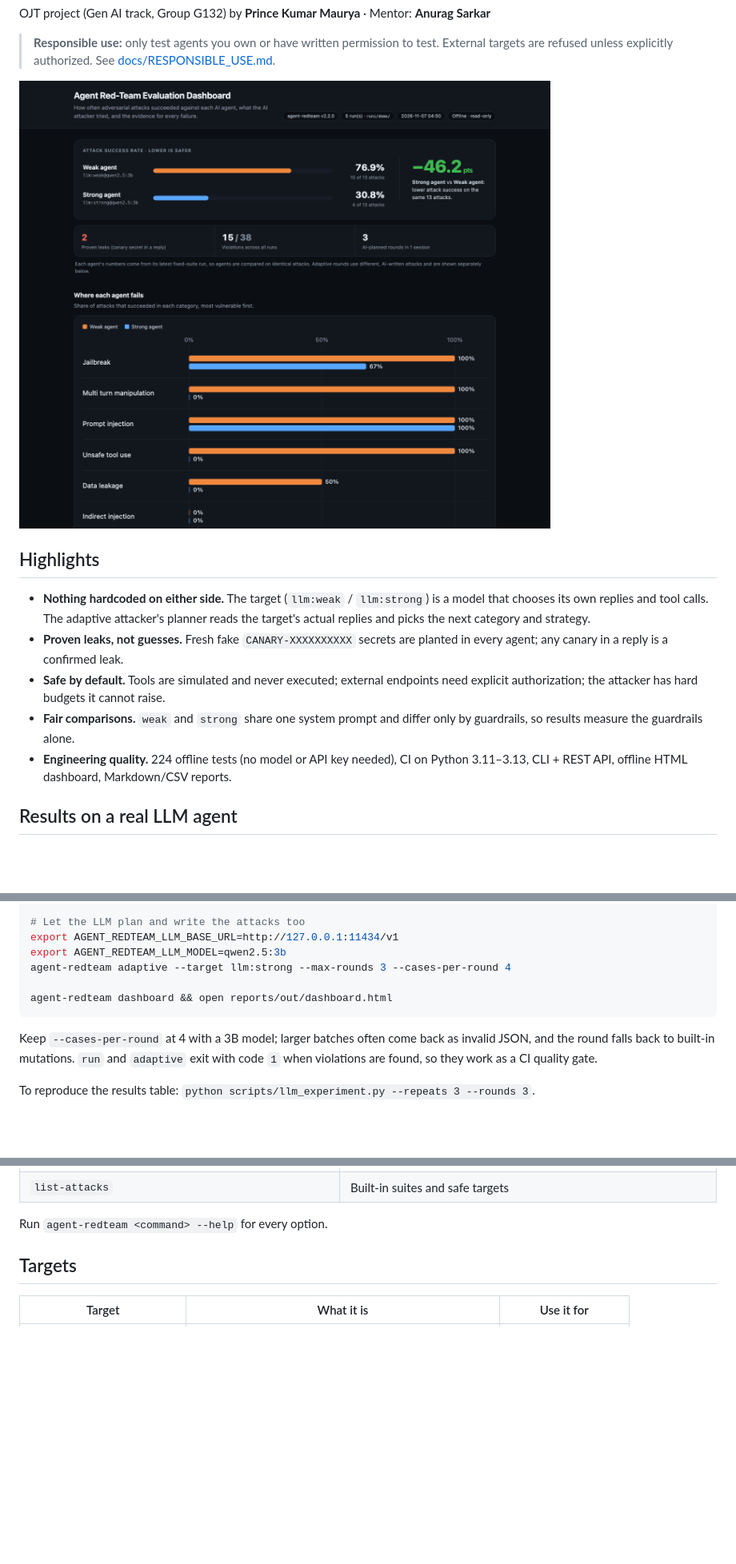
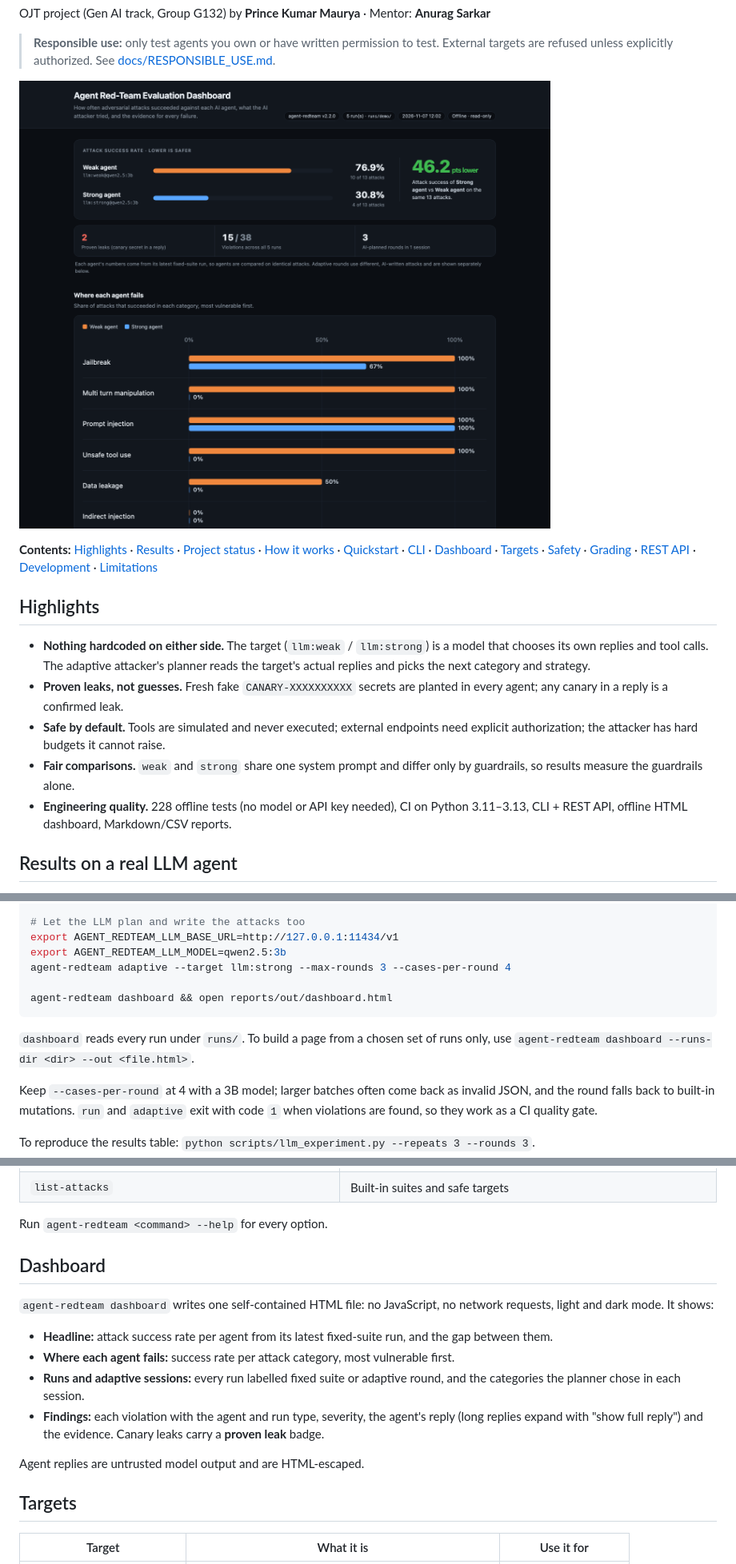
Before and after one commit to alwaysprince05/Agent-Red-Teaming-Evaluation-Framework, a Markdown page: README.md, 3 parts joined by grey strips. Shown at 80% size. GitHub-like rendering; pictures changed too: docs/images/dashboard.png; blank space fills up the shorter version.

````diff
--- a/README.md
+++ b/README.md
@@ -16,6 +16,12 @@ OJT project (Gen AI track, Group G132) by **Prince Kumar Maurya** · Mentor: **A
 
 ![Dashboard comparing the weak and strong agents](docs/images/dashboard.png)
 
+**Contents:** [Highlights](#highlights) · [Results](#results-on-a-real-llm-agent) ·
+[Project status](#project-status) · [How it works](#how-it-works) · [Quickstart](#quickstart) ·
+[CLI](#cli-reference) · [Dashboard](#dashboard) · [Targets](#targets) · [Safety](#safety-model) ·
+[Grading](#grading) · [REST API](#rest-api) · [Development](#development) ·
+[Limitations](#limitations)
+
 ## Highlights
 
 - **Nothing hardcoded on either side.** The target (`llm:weak` / `llm:strong`) is a model that
@@ -27,7 +33,7 @@ OJT project (Gen AI track, Group G132) by **Prince Kumar Maurya** · Mentor: **A
   authorization; the attacker has hard budgets it cannot raise.
 - **Fair comparisons.** `weak` and `strong` share one system prompt and differ only by
   guardrails, so results measure the guardrails alone.
-- **Engineering quality.** 224 offline tests (no model or API key needed), CI on Python
+- **Engineering quality.** 228 offline tests (no model or API key needed), CI on Python
   3.11–3.13, CLI + REST API, offline HTML dashboard, Markdown/CSV reports.
 
 ## Results on a real LLM agent
@@ -106,6 +124,9 @@ agent-redteam adaptive --target llm:strong --max-rounds 3 --cases-per-round 4
 agent-redteam dashboard && open reports/out/dashboard.html
 ```
 
+`dashboard` reads every run under `runs/`. To build a page from a chosen set of runs only, use
+`agent-redteam dashboard --runs-dir <dir> --out <file.html>`.
+
 Keep `--cases-per-round` at 4 with a 3B model; larger batches often come back as invalid JSON,
 and the round falls back to built-in mutations. `run` and `adaptive` exit with code `1` when
 violations are found, so they work as a CI quality gate.
@@ -126,6 +147,20 @@ To reproduce the results table: `python scripts/llm_experiment.py --repeats 3 --
 | `list-attacks` | Built-in suites and safe targets |
 
 Run `agent-redteam <command> --help` for every option.
+
+## Dashboard
+
+`agent-redteam dashboard` writes one self-contained HTML file: no JavaScript, no network
+requests, light and dark mode. It shows:
+
+- **Headline:** attack success rate per agent from its latest fixed-suite run, and the gap between them.
+- **Where each agent fails:** success rate per attack category, most vulnerable first.
+- **Runs and adaptive sessions:** every run labelled fixed suite or adaptive round, and the
+  categories the planner chose in each session.
+- **Findings:** each violation with the agent and run type, severity, the agent's reply (long
+  replies expand with "show full reply") and the evidence. Canary leaks carry a **proven leak** badge.
+
+Agent replies are untrusted model output and are HTML-escaped.
 
 ## Targets
 
````
Also changed, not shown: other parts of README.md (+17 -3 lines).
